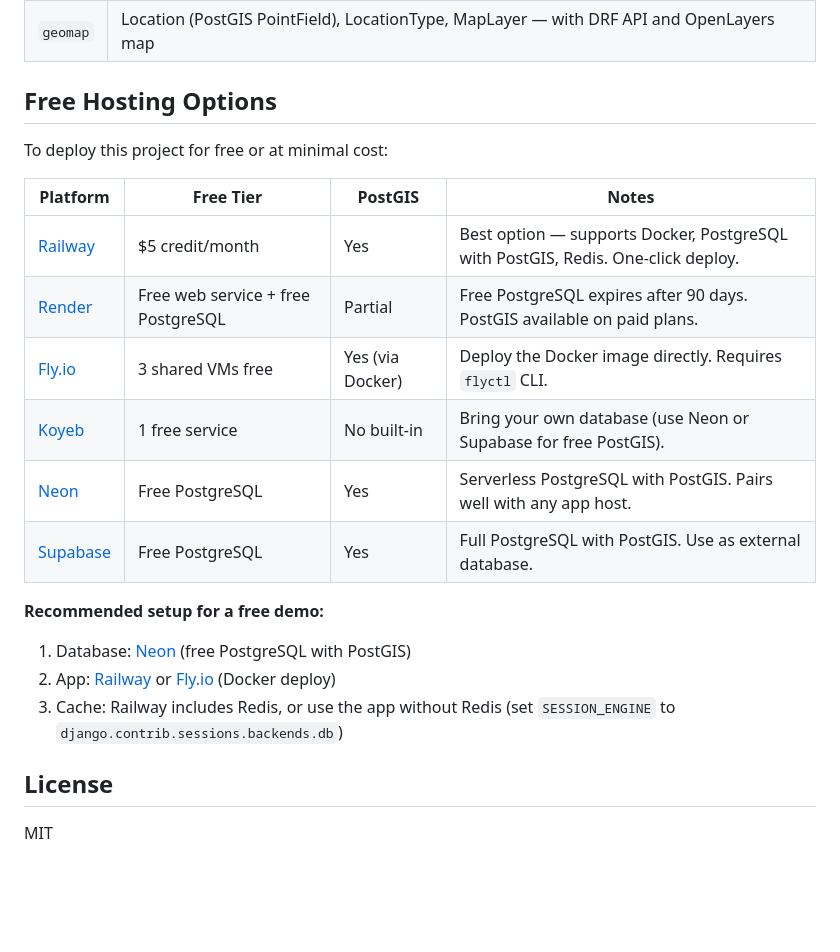
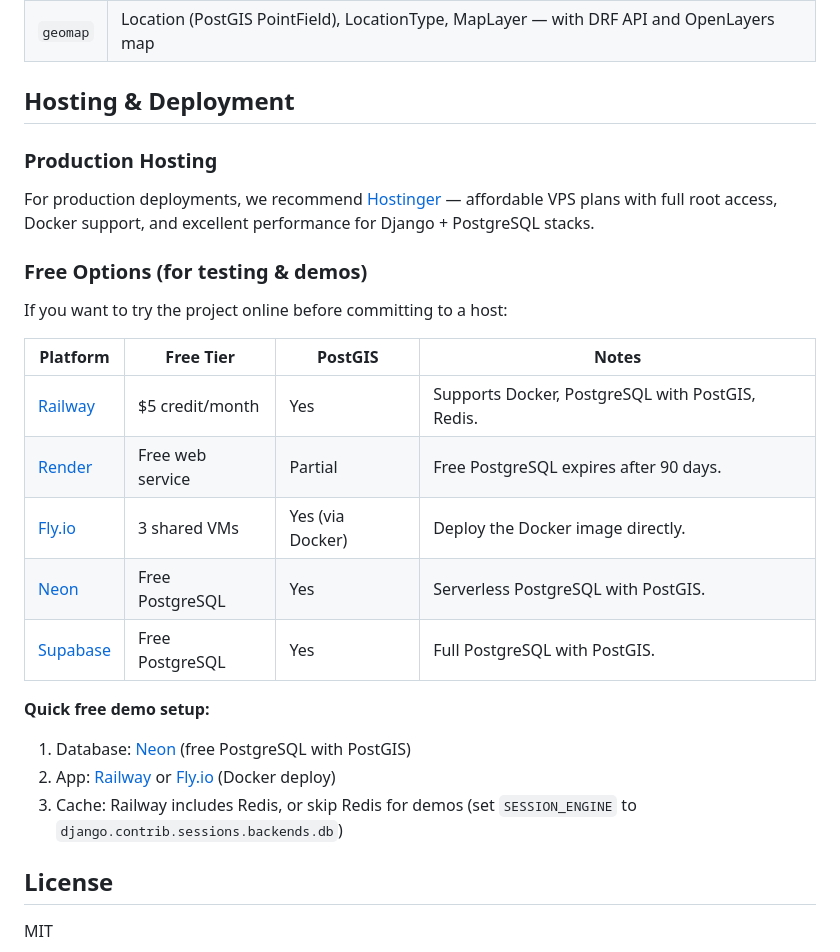
Before and after one commit to akouni/django-multi-tenant-starter, a Markdown page: README.md, the part around the change. GitHub-like rendering; blank space fills up the shorter version.

Commit message:
Update hosting section: recommend Hostinger for production

```diff
--- a/README.md
+++ b/README.md
@@ -277,23 +277,28 @@ Request: http://acme.localhost:8000/en/admin/
 | `users` | CustomUser, Role (with hierarchy), UserProfile, Team, UserInvitation, SignupCode, UserActivity |
 | `geomap` | Location (PostGIS PointField), LocationType, MapLayer — with DRF API and OpenLayers map |
 
-## Free Hosting Options
+## Hosting & Deployment
 
-To deploy this project for free or at minimal cost:
+### Production Hosting
+
+For production deployments, we recommend [Hostinger](https://hostinger.fr?REFERRALCODE=PL3PAULAKLFD) — affordable VPS plans with full root access, Docker support, and excellent performance for Django + PostgreSQL stacks.
+
+### Free Options (for testing & demos)
+
+If you want to try the project online before committing to a host:
 
 | Platform | Free Tier | PostGIS | Notes |
 |----------|-----------|---------|-------|
-| [Railway](https://railway.app) | $5 credit/month | Yes | Best option — supports Docker, PostgreSQL with PostGIS, Redis. One-click deploy. |
-| [Render](https://render.com) | Free web service + free PostgreSQL | Partial | Free PostgreSQL expires after 90 days. PostGIS available on paid plans. |
-| [Fly.io](https://fly.io) | 3 shared VMs free | Yes (via Docker) | Deploy the Docker image directly. Requires `flyctl` CLI. |
-| [Koyeb](https://koyeb.com) | 1 free service | No built-in | Bring your own database (use Neon or Supabase for free PostGIS). |
-| [Neon](https://neon.tech) | Free PostgreSQL | Yes | Serverless PostgreSQL with PostGIS. Pairs well with any app host. |
-| [Supabase](https://supabase.com) | Free PostgreSQL | Yes | Full PostgreSQL with PostGIS. Use as external database. |
+| [Railway](https://railway.app) | $5 credit/month | Yes | Supports Docker, PostgreSQL with PostGIS, Redis. |
+| [Render](https://render.com) | Free web service | Partial | Free PostgreSQL expires after 90 days. |
+| [Fly.io](https://fly.io) | 3 shared VMs | Yes (via Docker) | Deploy the Docker image directly. |
+| [Neon](https://neon.tech) | Free PostgreSQL | Yes | Serverless PostgreSQL with PostGIS. |
+| [Supabase](https://supabase.com) | Free PostgreSQL | Yes | Full PostgreSQL with PostGIS. |
 
-**Recommended setup for a free demo:**
+**Quick free demo setup:**
 1. Database: [Neon](https://neon.tech) (free PostgreSQL with PostGIS)
 2. App: [Railway](https://railway.app) or [Fly.io](https://fly.io) (Docker deploy)
-3. Cache: Railway includes Redis, or use the app without Redis (set `SESSION_ENGINE` to `django.contrib.sessions.backends.db`)
+3. Cache: Railway includes Redis, or skip Redis for demos (set `SESSION_ENGINE` to `django.contrib.sessions.backends.db`)
 
 ## License
 
```
